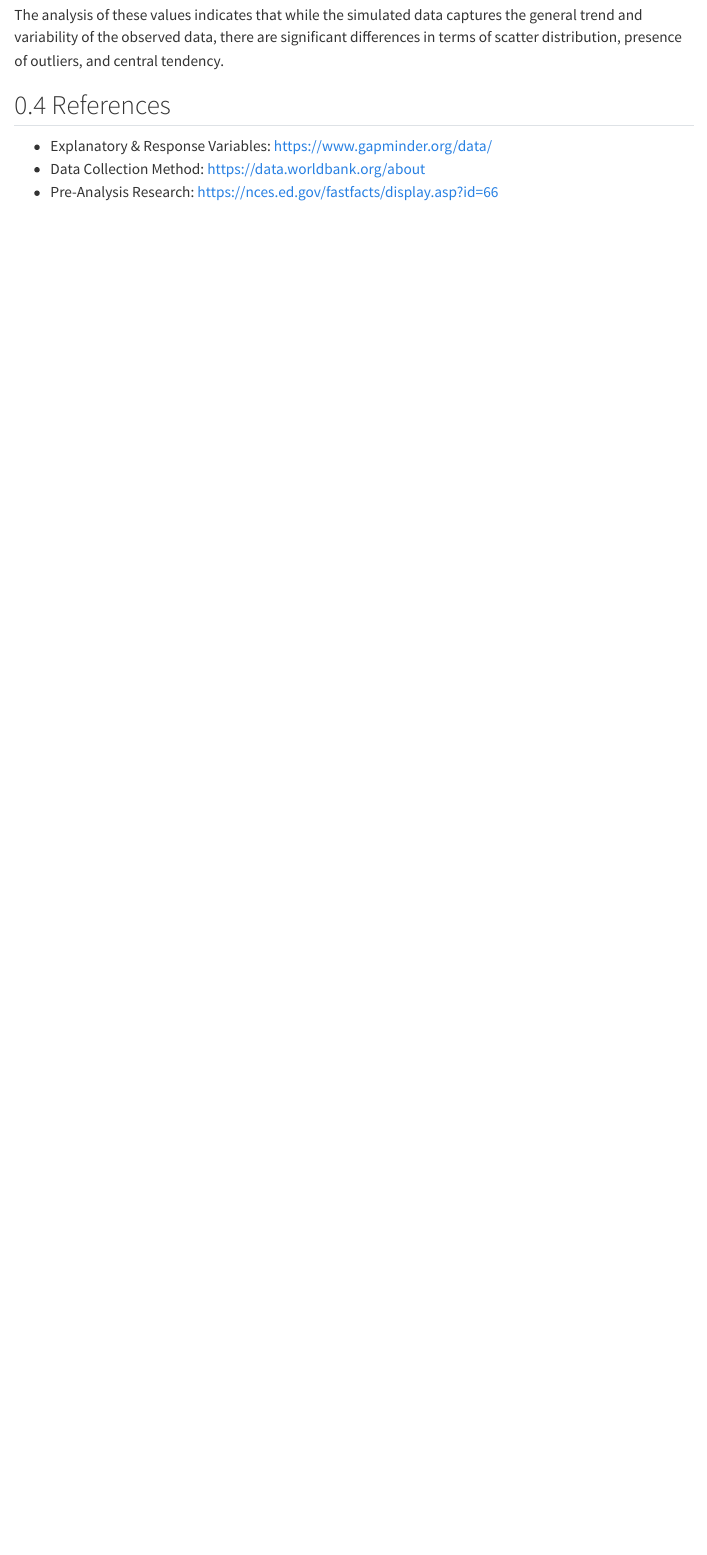
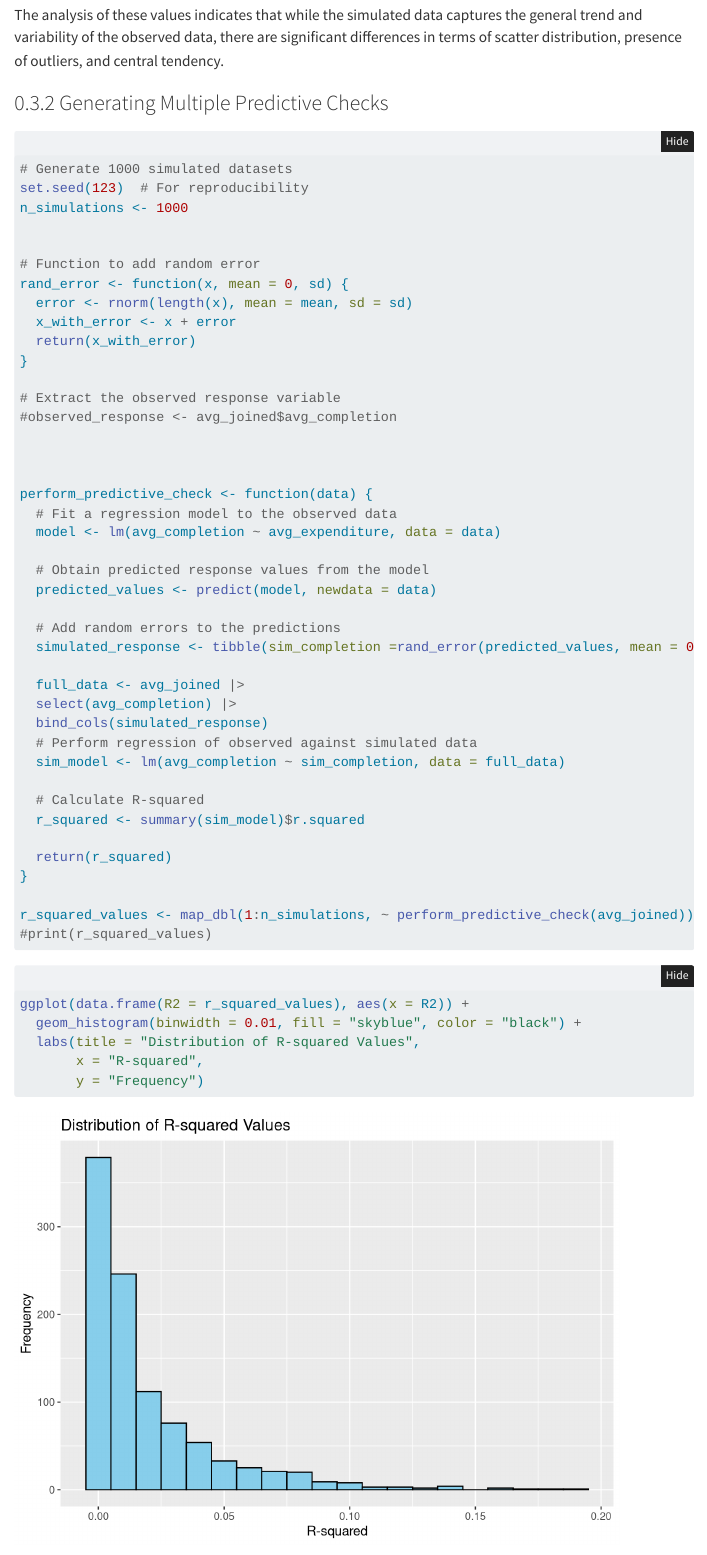
Before and after one commit to wesleytam88/STATS-331-Final-Project, a Quarto document (final.qmd): the page in a window 1100 px wide, from 9610 px down. Rendered offline with R 4.5, knitr and Pandoc in place of Quarto, with nearby package versions; folded parts are opened; some code elsewhere in the file could not run offline; menus at the side of the page are left out.

Commit message:
3.2 r^2 visulization

````diff
--- a/final.qmd
+++ b/final.qmd
@@ -283,6 +283,61 @@ kable(fit,
 
 The analysis of these values indicates that while the simulated data captures the general trend and variability of the observed data, there are significant differences in terms of scatter distribution, presence of outliers, and central tendency.
 
+### Generating Multiple Predictive Checks
+```{r}
+
+# Generate 1000 simulated datasets
+set.seed(123)  # For reproducibility
+n_simulations <- 1000
+
+
+# Function to add random error
+rand_error <- function(x, mean = 0, sd) {
+  error <- rnorm(length(x), mean = mean, sd = sd)
+  x_with_error <- x + error
+  return(x_with_error)
+}
+
+# Extract the observed response variable
+#observed_response <- avg_joined$avg_completion
+
+
+
+perform_predictive_check <- function(data) {
+  # Fit a regression model to the observed data
+  model <- lm(avg_completion ~ avg_expenditure, data = data)
+
+  # Obtain predicted response values from the model
+  predicted_values <- predict(model, newdata = data)
+
+  # Add random errors to the predictions
+  simulated_response <- tibble(sim_completion =rand_error(predicted_values, mean = 0, sd = summary(model)$sigma))
+
+  full_data <- avg_joined |>
+  select(avg_completion) |>
+  bind_cols(simulated_response)
+  # Perform regression of observed against simulated data
+  sim_model <- lm(avg_completion ~ sim_completion, data = full_data)
+
+  # Calculate R-squared
+  r_squared <- summary(sim_model)$r.squared
+
+  return(r_squared)
+}
+
+r_squared_values <- map_dbl(1:n_simulations, ~ perform_predictive_check(avg_joined))
+#print(r_squared_values)
+
+
+```
+```{r}
+ggplot(data.frame(R2 = r_squared_values), aes(x = R2)) +
+  geom_histogram(binwidth = 0.01, fill = "skyblue", color = "black") +
+  labs(title = "Distribution of R-squared Values",
+       x = "R-squared",
+       y = "Frequency")
+```
+
 ## References
 
 -   Explanatory & Response Variables: <https://www.gapminder.org/data/>
````
